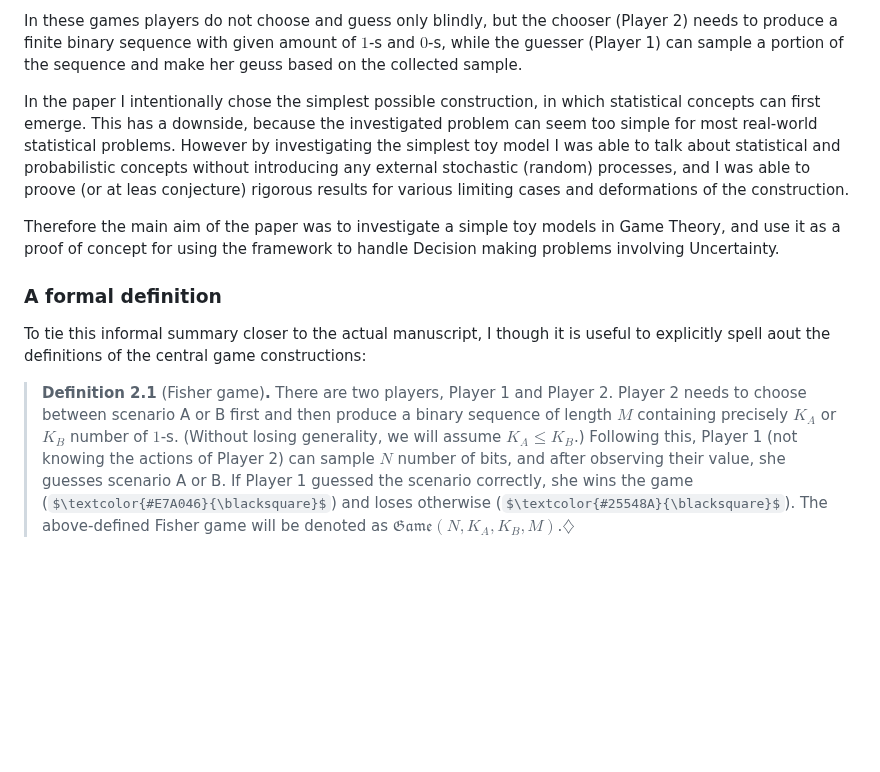
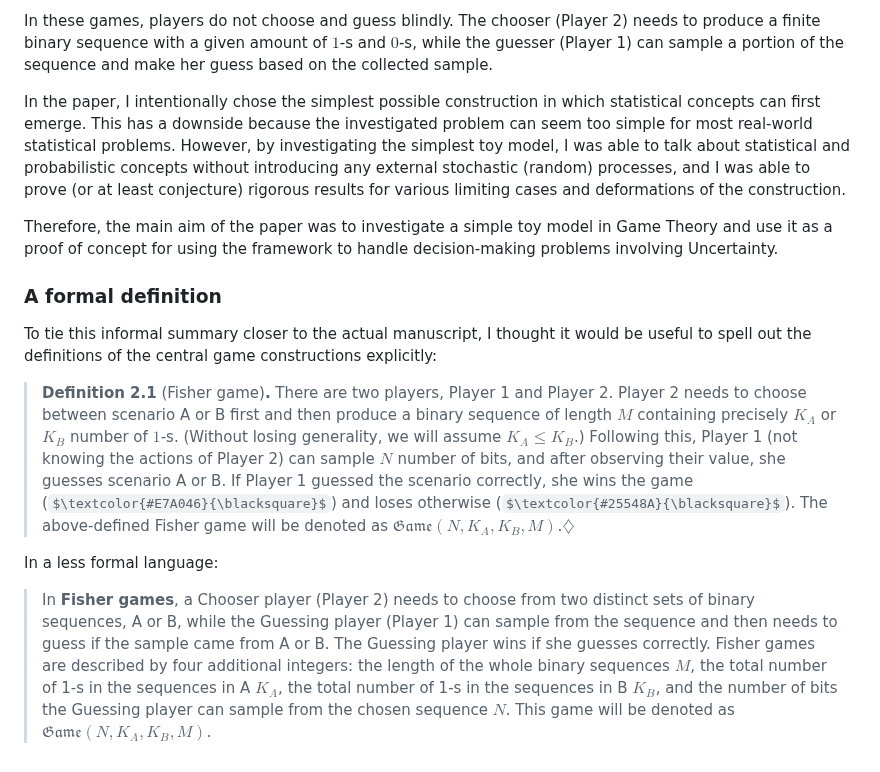
Before and after one commit to Konczer/UncertaintyTheory, a Markdown page: StatisticalGames/Blog/README.md, the part around one of its changes. Drawn GitHub-style; some formulas as TeX source; blank space fills up the shorter version.

```diff
--- a/StatisticalGames/Blog/README.md
+++ b/StatisticalGames/Blog/README.md
@@ -161,13 +161,13 @@ In the first part of the paper I simply posed a problem entirely in the framewor
 
-In these games players do not choose and guess only blindly, but the chooser (Player 2) needs to produce a finite binary sequence with given amount of $1$-s and $0$-s, while the guesser (Player 1) can sample a portion of the sequence and make her geuss based on the collected sample.
+In these games, players do not choose and guess blindly. The chooser (Player 2) needs to produce a finite binary sequence with a given amount of $1$-s and $0$-s, while the guesser (Player 1) can sample a portion of the sequence and make her guess based on the collected sample.
 
-In the paper I intentionally chose the simplest possible construction, in which statistical concepts can first emerge. This has a downside, because the investigated problem can seem too simple for most real-world statistical problems. However by investigating the simplest toy model I was able to talk about statistical and probabilistic concepts without introducing any external stochastic (random) processes, and I was able to proove (or at leas conjecture) rigorous results for various limiting cases and deformations of the construction.
+In the paper, I intentionally chose the simplest possible construction in which statistical concepts can first emerge. This has a downside because the investigated problem can seem too simple for most real-world statistical problems. However, by investigating the simplest toy model, I was able to talk about statistical and probabilistic concepts without introducing any external stochastic (random) processes, and I was able to prove (or at least conjecture) rigorous results for various limiting cases and deformations of the construction.
 
-Therefore the main aim of the paper was to investigate a simple toy models in Game Theory, and use it as a proof of concept for using the framework to handle Decision making problems involving Uncertainty.
+Therefore, the main aim of the paper was to investigate a simple toy model in Game Theory and use it as a proof of concept for using the framework to handle decision-making problems involving Uncertainty.
 
 ### A formal definition
 
-To tie this informal summary closer to the actual manuscript, I though it is useful to explicitly spell aout the definitions of the central game constructions:
+To tie this informal summary closer to the actual manuscript, I thought it would be useful to spell out the definitions of the central game constructions explicitly:
 
 > **Definition 2.1** (Fisher game)**.** There are two players, Player 1 and Player 2.
 Player 2 needs to choose between scenario A or B first and then produce a binary sequence of length $M$ containing precisely $K_A$ or $K_B$ number of $1$-s. (Without losing generality, we will assume $K_A \le K_B$.)
@@ -175,3 +175,10 @@ Following this, Player 1 (not knowing the actions of Player 2) can sample $N$ nu
 If Player 1 guessed the scenario correctly, she wins the game ($\textcolor{#E7A046}{\blacksquare}$) and loses otherwise ($\textcolor{#25548A}{\blacksquare}$).
 The above-defined Fisher game will be denoted as
 $\mathfrak{Game}(N, K_A, K_B, M)$.$♢$
+
+In a less formal language:
+
+> In **Fisher games**, a Chooser player (Player 2) needs to choose from two distinct sets of binary sequences, A or B, while the Guessing player (Player 1) can sample from the sequence and then needs to guess if the sample came from A or B.
+The Guessing player wins if she guesses correctly.
+Fisher games are described by four additional integers: the length of the whole binary sequences $M$, the total number of 1-s in the sequences in A $K_A$, the total number of 1-s in the sequences in B $K_B$, and the number of bits the Guessing player can sample from the chosen sequence $N$.
+This game will be denoted as $\mathfrak{Game}(N, K_A, K_B, M)$.
```
Also changed, not shown: other parts of StatisticalGames/Blog/README.md (+42 -42 lines).
